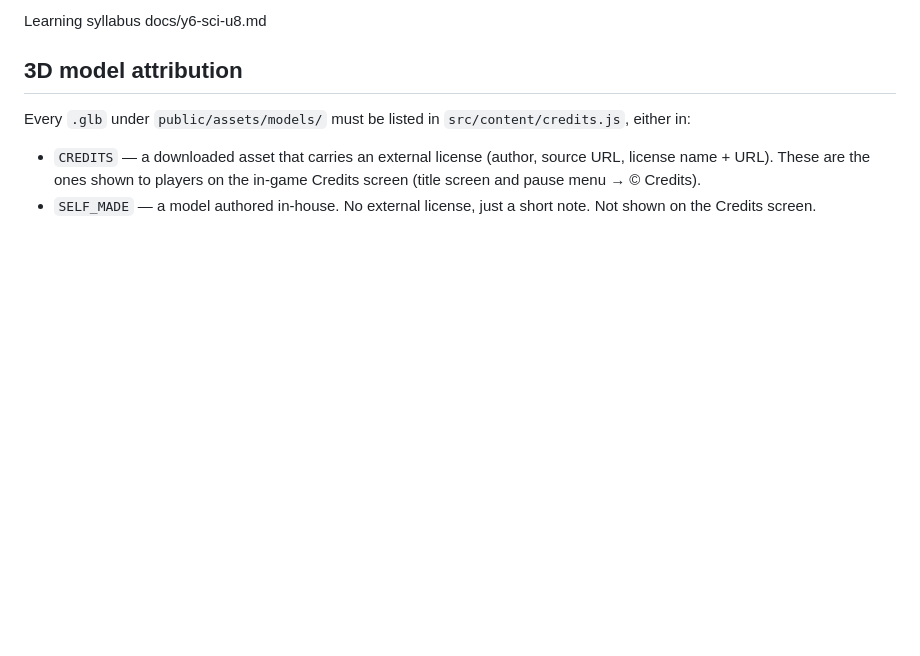
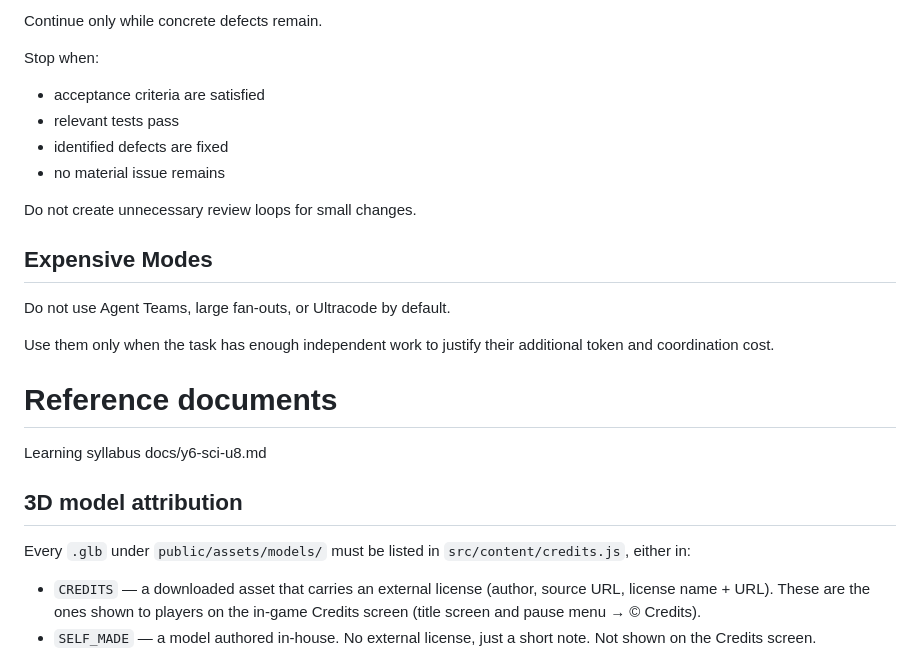
Before and after one commit to whypurplishblue/game-food-preservation, a Markdown page: AGENTS.md, the part around one of its changes. Rendered like a GitHub page; blank space fills up the shorter version.

```diff
--- a/AGENTS.md
+++ b/AGENTS.md
@@ -2,3 +76,21 @@
+Continue only while concrete defects remain.
+
+Stop when:
+- acceptance criteria are satisfied
+- relevant tests pass
+- identified defects are fixed
+- no material issue remains
+
+Do not create unnecessary review loops for small changes.
+
+## Expensive Modes
+
+Do not use Agent Teams, large fan-outs, or Ultracode by default.
+
+Use them only when the task has enough independent work to justify their
+additional token and coordination cost.
+
+# Reference documents
 Learning syllabus docs/y6-sci-u8.md
 
 ## 3D model attribution
```
Also changed, not shown: other parts of AGENTS.md (+74 -0 lines).
